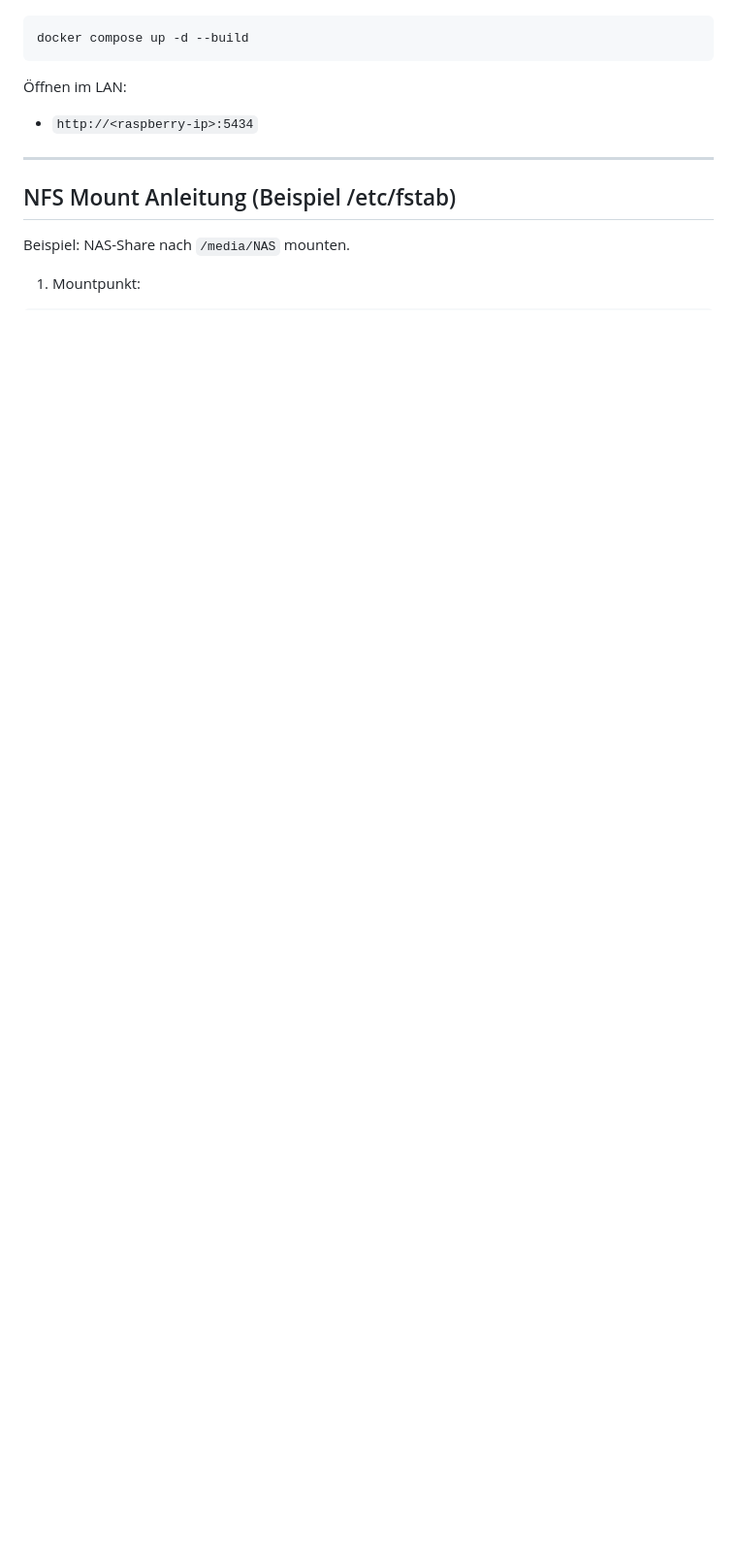
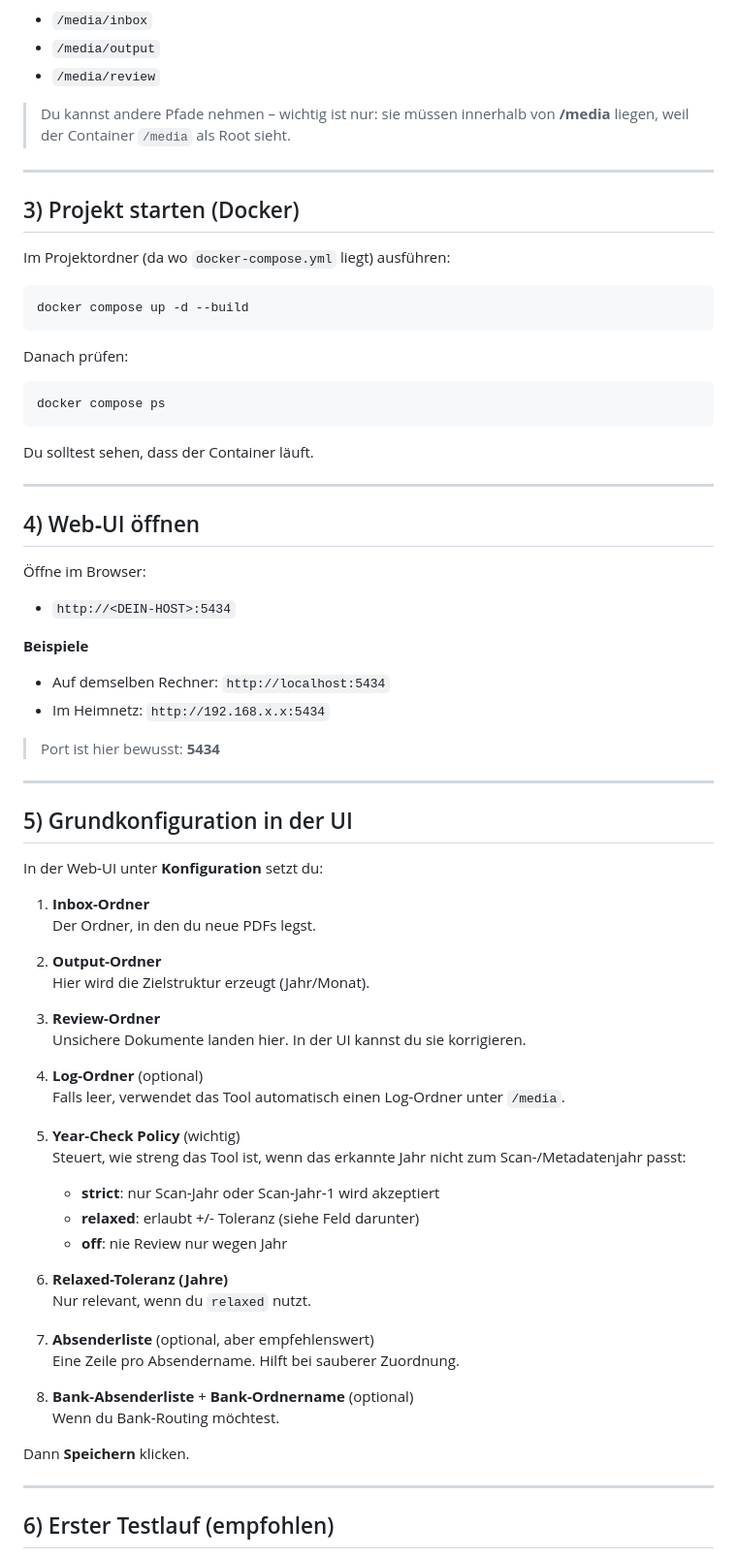
Before and after one commit to 0JochenSp0/doc-sorter, a Markdown page: README.md, the part around one of its changes. Shown at 97% size. Drawn GitHub-style; blank space fills up the shorter version.

````diff
--- a/README.md
+++ b/README.md
@@ -49,14 +69,78 @@ Start:
+- `/media/inbox`
+- `/media/output`
+- `/media/review`
+
+> Du kannst andere Pfade nehmen – wichtig ist nur: sie müssen innerhalb von **/media** liegen, weil der Container `/media` als Root sieht.
+
+---
+
+## 3) Projekt starten (Docker)
+
+Im Projektordner (da wo `docker-compose.yml` liegt) ausführen:
+
 ```bash
 docker compose up -d --build
 ```
 
-Öffnen im LAN:
-- `http://<raspberry-ip>:5434`
+Danach prüfen:
+
+```bash
+docker compose ps
+```
+
+Du solltest sehen, dass der Container läuft.
 
 ---
 
-## NFS Mount Anleitung (Beispiel /etc/fstab)
+## 4) Web‑UI öffnen
 
-Beispiel: NAS-Share nach `/media/NAS` mounten.
+Öffne im Browser:
 
-1) Mountpunkt:
+- `http://<DEIN-HOST>:5434`
+
+**Beispiele**
+- Auf demselben Rechner: `http://localhost:5434`
+- Im Heimnetz: `http://192.168.x.x:5434`
+
+> Port ist hier bewusst: **5434**
+
+---
+
+## 5) Grundkonfiguration in der UI
+
+In der Web‑UI unter **Konfiguration** setzt du:
+
+1. **Inbox-Ordner**
+   Der Ordner, in den du neue PDFs legst.
+
+2. **Output-Ordner**
+   Hier wird die Zielstruktur erzeugt (Jahr/Monat).
+
+3. **Review-Ordner**
+   Unsichere Dokumente landen hier. In der UI kannst du sie korrigieren.
+
+4. **Log-Ordner** (optional)
+   Falls leer, verwendet das Tool automatisch einen Log-Ordner unter `/media`.
+
+5. **Year-Check Policy** (wichtig)
+   Steuert, wie streng das Tool ist, wenn das erkannte Jahr nicht zum Scan-/Metadatenjahr passt:
+
+   - **strict**: nur Scan‑Jahr oder Scan‑Jahr‑1 wird akzeptiert
+   - **relaxed**: erlaubt +/- Toleranz (siehe Feld darunter)
+   - **off**: nie Review nur wegen Jahr
+
+6. **Relaxed-Toleranz (Jahre)**
+   Nur relevant, wenn du `relaxed` nutzt.
+
+7. **Absenderliste** (optional, aber empfehlenswert)
+   Eine Zeile pro Absendername. Hilft bei sauberer Zuordnung.
+
+8. **Bank-Absenderliste** + **Bank-Ordnername** (optional)
+   Wenn du Bank‑Routing möchtest.
+
+Dann **Speichern** klicken.
+
+---
+
+## 6) Erster Testlauf (empfohlen)
+
````
Also changed, not shown: other parts of README.md (+130 -103 lines).
